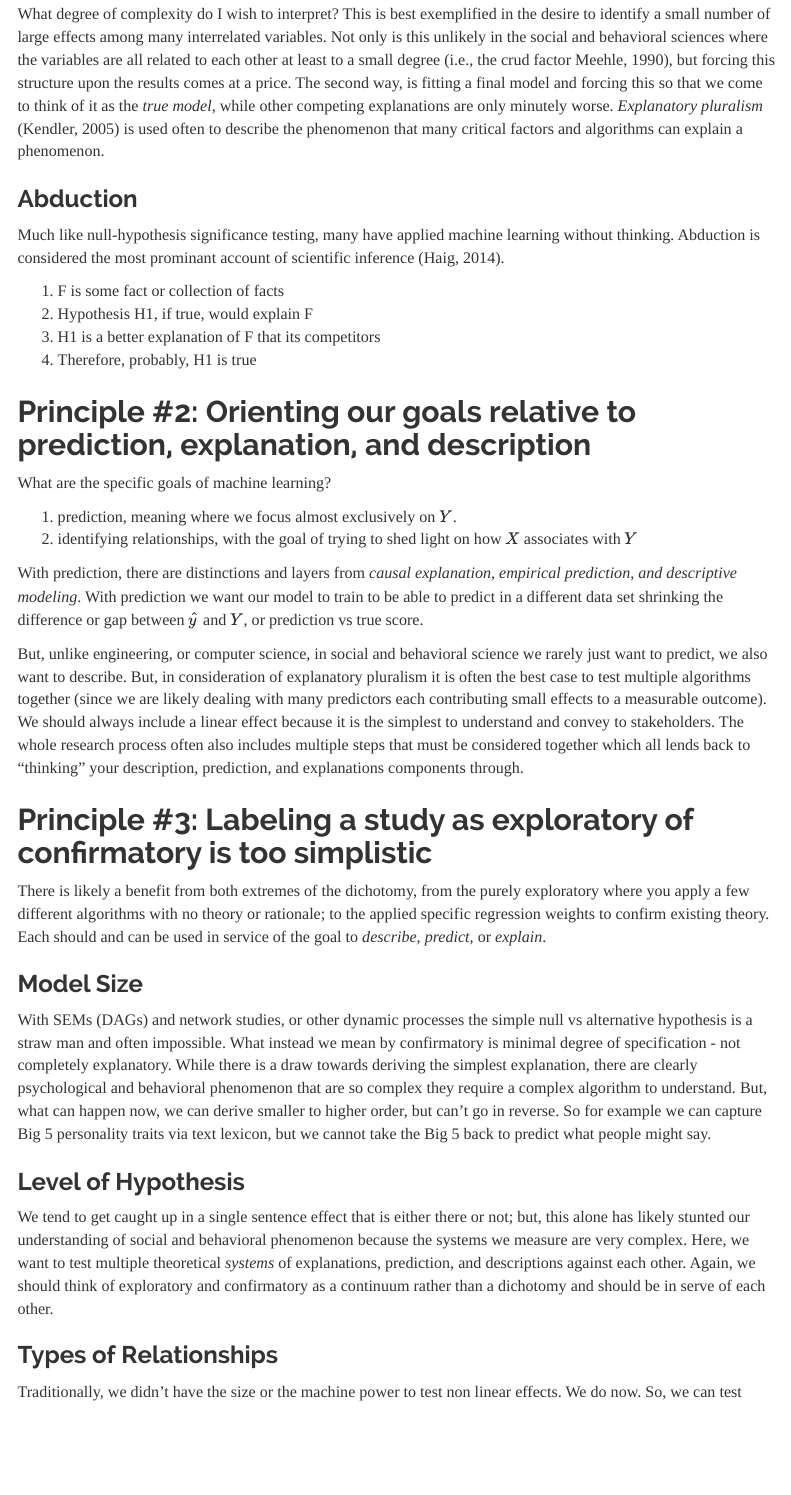
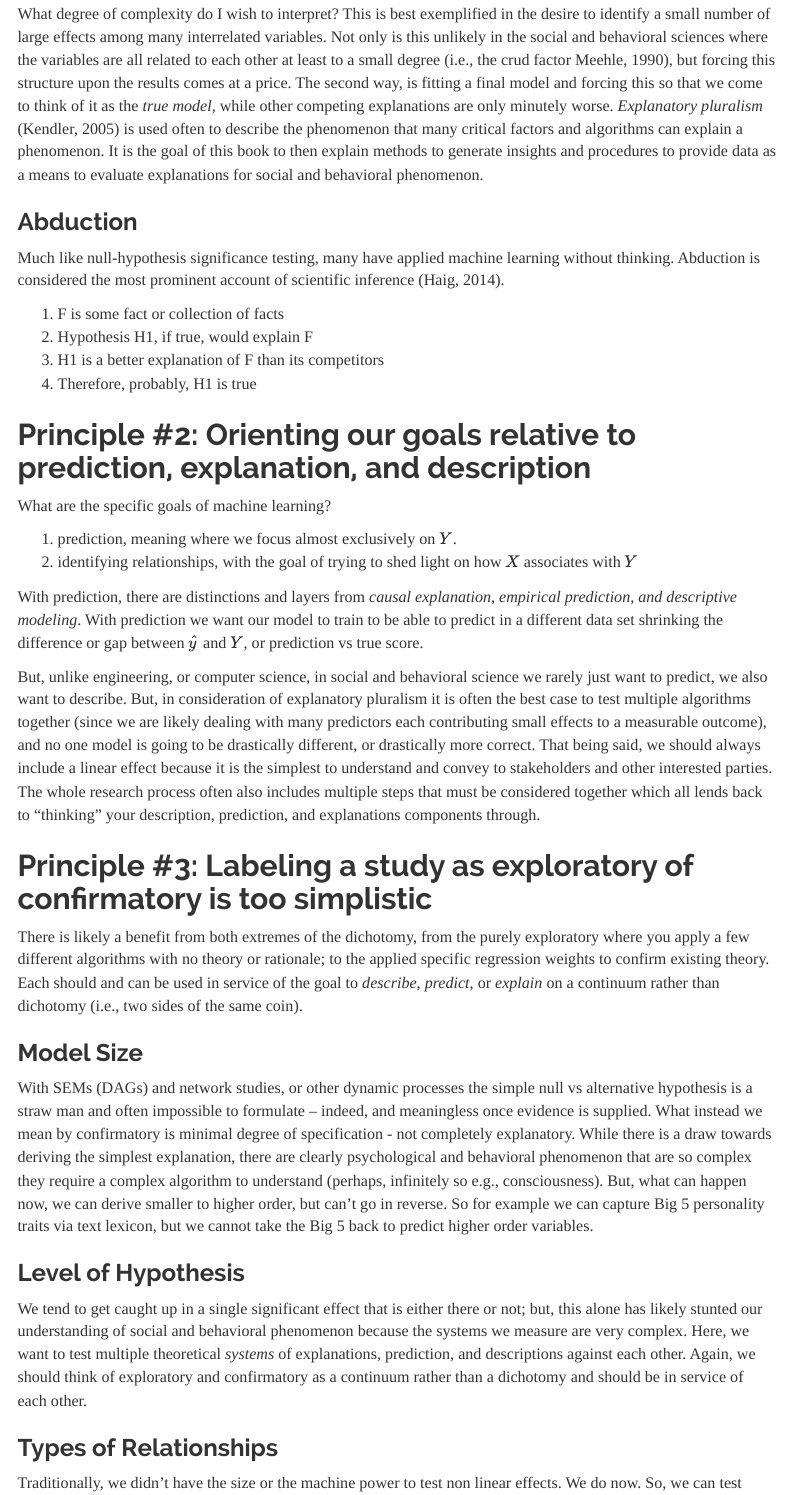
Before and after one commit to arbower/machine_learning_sbr, an R Markdown document (scripts/02_princples_of_machine_learning.Rmd): the page in a window 1100 px wide, from 1020 px down. Rendered offline with R 4.5, knitr and Pandoc, with nearby package versions; menus at the side of the page are left out.

Commit message:
Adjustments to Principles of Machine Learning

```diff
--- a/scripts/02_princples_of_machine_learning.Rmd
+++ b/scripts/02_princples_of_machine_learning.Rmd
@@ -36,15 +36,15 @@ Often, when you have a dataset, many individual variables, batteries, or data po
 
 ### Complexity
 
-What degree of complexity do I wish to interpret? This is best exemplified in the desire to identify a small number of large effects among many interrelated variables. Not only is this unlikely in the social and behavioral sciences where the variables are all related to each other at least to a small degree (i.e., the crud factor Meehle, 1990), but forcing this structure upon the results comes at a price. The second way, is fitting a final model and forcing this so that we come to think of it as the _true model_, while other competing explanations are only minutely worse. _Explanatory pluralism_ (Kendler, 2005) is used often to describe the phenomenon that many critical factors and algorithms can explain a phenomenon.
+What degree of complexity do I wish to interpret? This is best exemplified in the desire to identify a small number of large effects among many interrelated variables. Not only is this unlikely in the social and behavioral sciences where the variables are all related to each other at least to a small degree (i.e., the crud factor Meehle, 1990), but forcing this structure upon the results comes at a price. The second way, is fitting a final model and forcing this so that we come to think of it as the _true model_, while other competing explanations are only minutely worse. _Explanatory pluralism_ (Kendler, 2005) is used often to describe the phenomenon that many critical factors and algorithms can explain a phenomenon. It is the goal of this book to then explain methods to generate insights and procedures to provide data as a means to evaluate explanations for social and behavioral phenomenon.
 
 ### Abduction
 
-Much like null-hypothesis significance testing, many have applied machine learning without thinking. Abduction is considered the most prominant account of scientific inference (Haig, 2014).
+Much like null-hypothesis significance testing, many have applied machine learning without thinking. Abduction is considered the most prominent account of scientific inference (Haig, 2014).
 
 1. F is some fact or collection of facts
 2. Hypothesis H1, if true, would explain F
-3. H1 is a better explanation of F that its competitors
+3. H1 is a better explanation of F than its competitors
 4. Therefore, probably, H1 is true
 
 ## Principle #2: Orienting our goals relative to prediction, explanation, and description
@@ -56,19 +56,19 @@ What are the specific goals of machine learning?
 
 With prediction, there are distinctions and layers from _causal explanation, empirical prediction, and descriptive modeling_. With prediction we want our model to train to be able to predict in a different data set shrinking the difference or gap between $\hat{y}$ and $Y$, or prediction vs true score.
 
-But, unlike engineering, or computer science, in social and behavioral science we rarely just want to predict, we also want to describe. But, in consideration of explanatory pluralism it is often the best case to test multiple algorithms together (since we are likely dealing with many predictors each contributing small effects to a measurable outcome). We should always include a linear effect because it is the simplest to understand and convey to stakeholders. The whole research process often also includes multiple steps that must be considered together which all lends back to "thinking" your description, prediction, and explanations components through.
+But, unlike engineering, or computer science, in social and behavioral science we rarely just want to predict, we also want to describe. But, in consideration of explanatory pluralism it is often the best case to test multiple algorithms together (since we are likely dealing with many predictors each contributing small effects to a measurable outcome), and no one model is going to be drastically different, or drastically more correct. That being said, we should always include a linear effect because it is the simplest to understand and convey to stakeholders and other interested parties. The whole research process often also includes multiple steps that must be considered together which all lends back to "thinking" your description, prediction, and explanations components through.
 
 ## Principle #3: Labeling a study as exploratory of confirmatory is too simplistic
 
-There is likely a benefit from both extremes of the dichotomy, from the purely exploratory where you apply a few different algorithms with no theory or rationale; to the applied specific regression weights to confirm existing theory. Each should and can be used in service of the goal to _describe_, _predict_, or _explain_.
+There is likely a benefit from both extremes of the dichotomy, from the purely exploratory where you apply a few different algorithms with no theory or rationale; to the applied specific regression weights to confirm existing theory. Each should and can be used in service of the goal to _describe_, _predict_, or _explain_ on a continuum rather than dichotomy (i.e., two sides of the same coin).
 
 ### Model Size
 
-With SEMs (DAGs) and network studies, or other dynamic processes the simple null vs alternative hypothesis is a straw man and often impossible. What instead we mean by confirmatory is minimal degree of specification - not completely explanatory. While there is a draw towards deriving the simplest explanation, there are clearly psychological and behavioral phenomenon that are so complex they require a complex algorithm to understand. But, what can happen now, we can derive smaller to higher order, but can't go in reverse. So for example we can capture Big 5 personality traits via text lexicon, but we cannot take the Big 5 back to predict what people might say.
+With SEMs (DAGs) and network studies, or other dynamic processes the simple null vs alternative hypothesis is a straw man and often impossible to formulate -- indeed, and meaningless once evidence is supplied. What instead we mean by confirmatory is minimal degree of specification - not completely explanatory. While there is a draw towards deriving the simplest explanation, there are clearly psychological and behavioral phenomenon that are so complex they require a complex algorithm to understand (perhaps, infinitely so e.g., consciousness). But, what can happen now, we can derive smaller to higher order, but can't go in reverse. So for example we can capture Big 5 personality traits via text lexicon, but we cannot take the Big 5 back to predict higher order variables.
 
 ### Level of Hypothesis
 
-We tend to get caught up in a single sentence effect that is either there or not; but, this alone has likely stunted our understanding of social and behavioral phenomenon because the systems we measure are very complex. Here, we want to test multiple theoretical _systems_ of explanations, prediction, and descriptions against each other. Again, we should think of exploratory and confirmatory as a continuum rather than a dichotomy and should be in serve of each other.
+We tend to get caught up in a single significant effect that is either there or not; but, this alone has likely stunted our understanding of social and behavioral phenomenon because the systems we measure are very complex. Here, we want to test multiple theoretical _systems_ of explanations, prediction, and descriptions against each other. Again, we should think of exploratory and confirmatory as a continuum rather than a dichotomy and should be in service of each other.
 
 ### Types of Relationships
 
```
Also changed, not shown: scripts/02_princples_of_machine_learning.Rmd (2 more changed lines).
